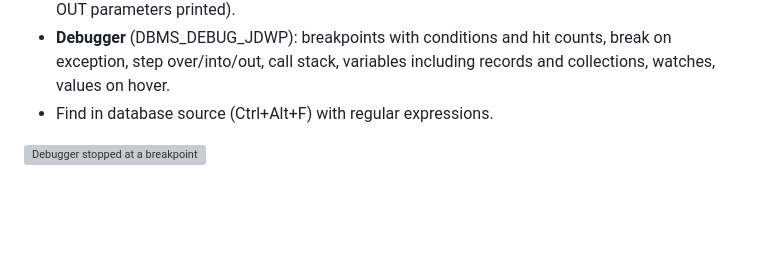
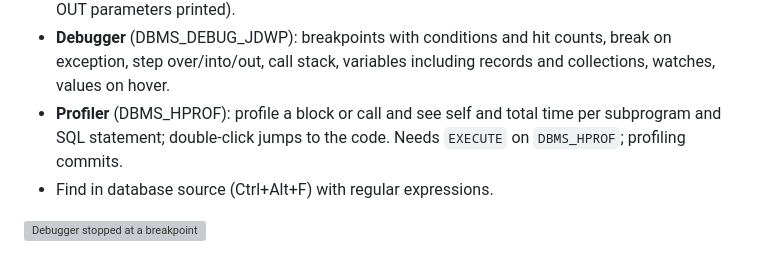
Before and after one commit to arubini44/pythia, a Markdown page: README.md, the part around the change. Rendered like a GitHub page; blank space fills up the shorter version; grey boxes are pictures that could not be loaded.

```diff
--- a/README.md
+++ b/README.md
@@ -56,6 +56,9 @@ for Linux, Windows and macOS.
 - **Debugger** (DBMS_DEBUG_JDWP): breakpoints with conditions and hit
   counts, break on exception, step over/into/out, call stack, variables
   including records and collections, watches, values on hover.
+- **Profiler** (DBMS_HPROF): profile a block or call and see self and
+  total time per subprogram and SQL statement; double-click jumps to the
+  code. Needs `EXECUTE` on `DBMS_HPROF`; profiling commits.
 - Find in database source (Ctrl+Alt+F) with regular expressions.
 
 ![Debugger stopped at a breakpoint](docs/screenshots/debugger.png)
```
Also changed, not shown: CONCEPT.md (+1 -1 lines), docs/screenshots/profiler.png (added), 6 other files.
